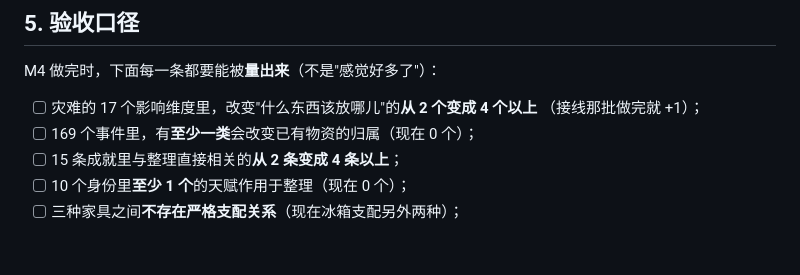
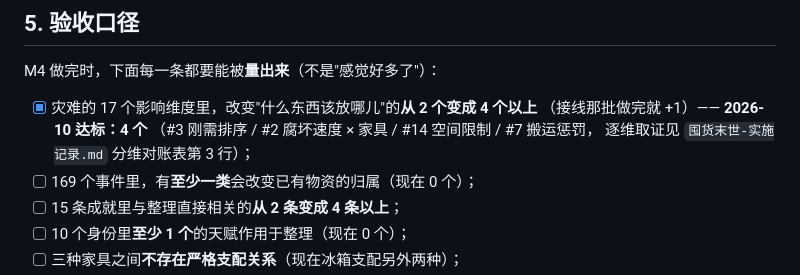
Before and after one commit to zhcnhan/gametoQQ, a Markdown page: docs/M4-开发工单.md, the part around one of its changes. GitHub-like rendering; blank space fills up the shorter version.

```diff
--- a/docs/M4-开发工单.md
+++ b/docs/M4-开发工单.md
@@ -845,8 +882,10 @@ W-10 / W-11（机制级）与 W-12（展示）按剩余工期排
 
 M4 做完时，下面每一条都要能被**量出来**（不是"感觉好多了"）：
 
-- [ ] 灾难的 17 个影响维度里，改变"什么东西该放哪儿"的**从 2 个变成 4 个以上**
-      （接线那批做完就 +1）；
+- [x] 灾难的 17 个影响维度里，改变"什么东西该放哪儿"的**从 2 个变成 4 个以上**
+      （接线那批做完就 +1）—— **2026-10 达标：4 个**
+      （#3 刚需排序 / #2 腐坏速度 × 家具 / #14 空间限制 / #7 搬运惩罚，
+      逐维取证见 `囤货末世-实施记录.md` 分维对账表第 3 行）；
 - [ ] 169 个事件里，有**至少一类**会改变已有物资的归属（现在 0 个）；
 - [ ] 15 条成就里与整理直接相关的**从 2 条变成 4 条以上**；
 - [ ] 10 个身份里**至少 1 个**的天赋作用于整理（现在 0 个）；
```
Also changed, not shown: other parts of docs/M4-开发工单.md (+37 -0 lines), docs/囤货末世-实施记录.md (+7 -1 lines).
